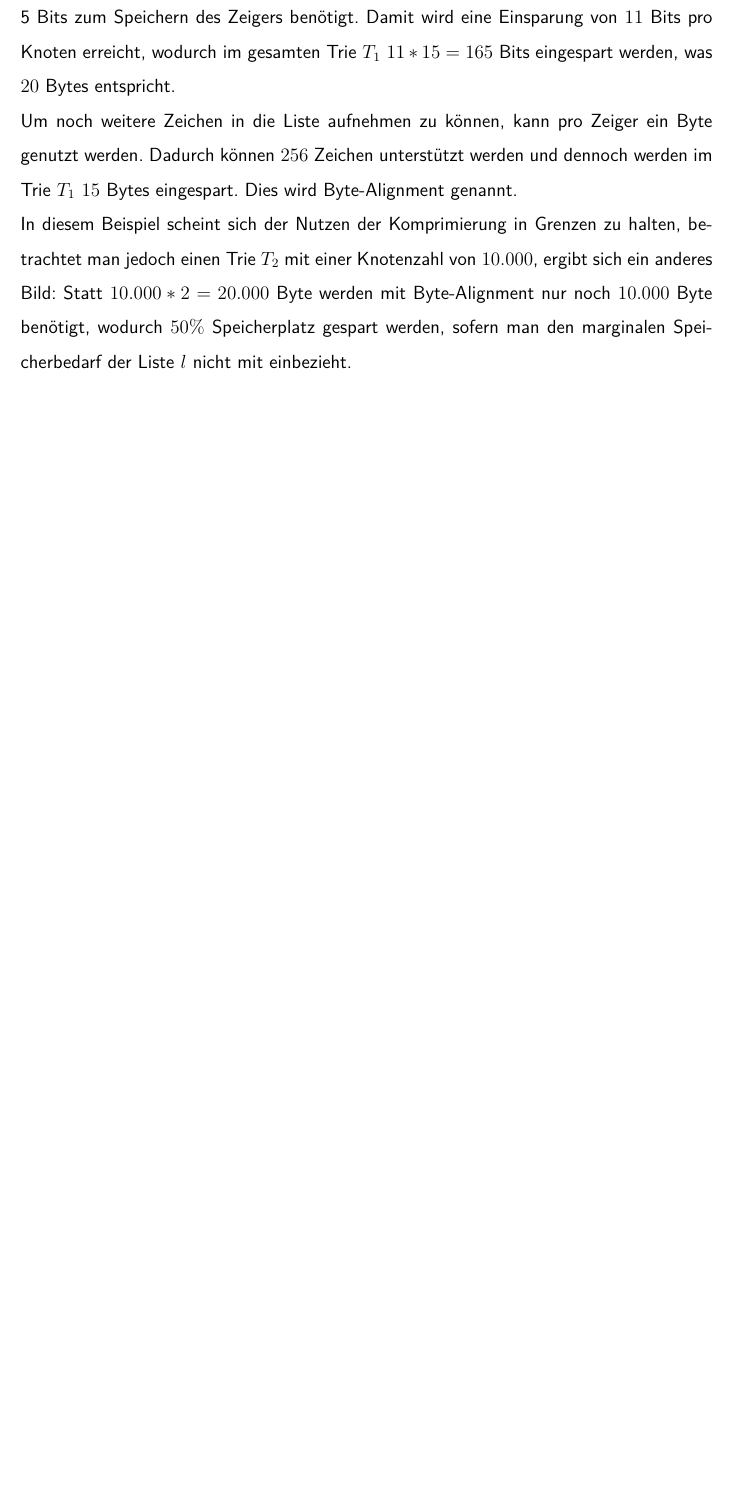
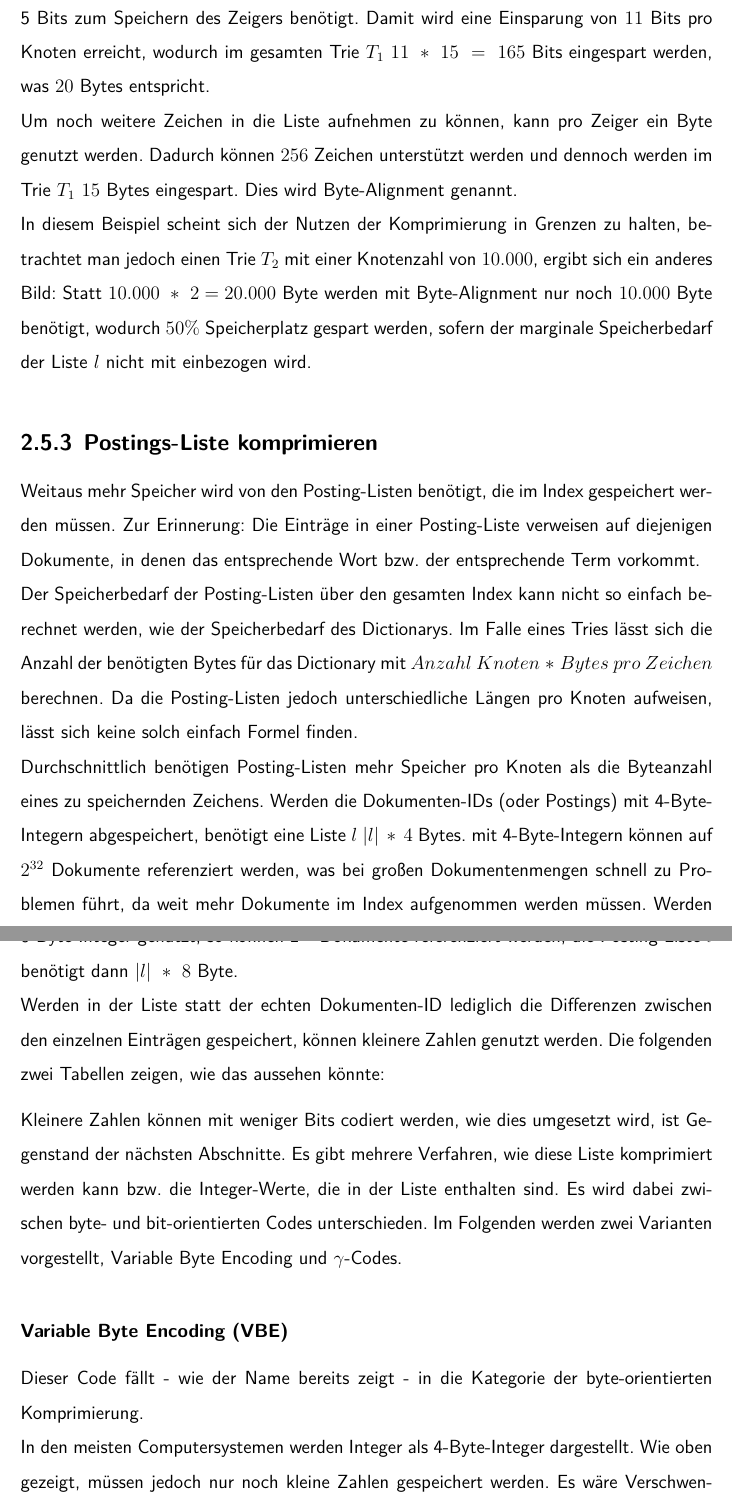
Before and after one commit to stefreschke/Information-Retrieval, a LaTeX document (Latex/main.tex, which reads Latex/grundlagen.tex): part of page 21 of 22 before the commit and two parts of pages 21 and 22 of 23 after it, the two joined at a grey line, cut so that both start at the same text, the shorter picture padded with empty space. Compiled offline with XeLaTeX; a missing font is replaced by an installed copy or a similar font.

Commit message:
Komprimierung weitergemacht

```diff
--- a/Latex/grundlagen.tex
+++ b/Latex/grundlagen.tex
@@ -160,13 +158,36 @@ Sei $T_1$ ein Trie mit einer Knotenzahl von $15$ Knoten. Jeder der Knoten beinha
 Wird nun die Dictionary-Komprimierung angewendet, so wird eine Liste mit allen Zeichen, die in den eingelesenen Dokumenten vorkommen, angelegt. Die Größe dieser Liste bleibt beim Hinzufügen neuer Dokumente in den Index konstant, sofern die Dokumente keine bisher unbekannten Zeichen beinhalten. Die Größe der Liste ist somit für große Tries, wie sie in einem Index gewöhnlicherweise entstehen, vernachlässigbar.
 \\
 Die Liste $l$ habe $26$ Einträge und beinhaltet das Alphabet von a-z ohne Umlaute.
-Jeder Knoten im Trie muss jetzt lediglich einen Zeiger auf einen Listeneintrag abspeichern. Damit werden nur noch $log_2(26) \approx 4,7$ Bits benötigt. Da aufgerundet werden muss, werden 5 Bits zum Speichern des Zeigers benötigt. Damit wird eine Einsparung von $11$ Bits pro Knoten erreicht, wodurch im gesamten Trie $T_1$ $11*15 = 165$ Bits eingespart werden, was $20$ Bytes entspricht.
+Jeder Knoten im Trie muss jetzt lediglich einen Zeiger auf einen Listeneintrag abspeichern. Damit werden nur noch $log_2(26) \approx 4,7$ Bits benötigt. Da aufgerundet werden muss, werden 5 Bits zum Speichern des Zeigers benötigt. Damit wird eine Einsparung von $11$ Bits pro Knoten erreicht, wodurch im gesamten Trie $T_1$ $11 \ * \ 15  \ = \ 165$ Bits eingespart werden, was $20$ Bytes entspricht.
 \\
 Um noch weitere Zeichen in die Liste aufnehmen zu können, kann pro Zeiger ein Byte genutzt werden. Dadurch können $256$ Zeichen unterstützt werden und dennoch werden im Trie $T_1$ $15$ Bytes eingespart.
 Dies wird Byte-Alignment genannt.
 \\
 In diesem Beispiel scheint sich der Nutzen der Komprimierung in Grenzen zu halten, betrachtet man jedoch einen Trie $T_2$ mit einer Knotenzahl von $10.000$, ergibt sich ein anderes Bild:
-Statt $10.000 * 2 = 20.000$ Byte werden mit Byte-Alignment nur noch $10.000$ Byte benötigt, wodurch $50\%$ Speicherplatz gespart werden, sofern man den marginalen Speicherbedarf der Liste $l$ nicht mit einbezieht.
+Statt $10.000 \ * \ 2 = 20.000$ Byte werden mit Byte-Alignment nur noch $10.000$ Byte benötigt, wodurch $50\%$ Speicherplatz gespart werden, sofern der marginale Speicherbedarf der Liste $l$ nicht mit einbezogen wird.
+
+\subsection{Postings-Liste komprimieren}
+Weitaus mehr Speicher wird von den Posting-Listen benötigt, die im Index gespeichert werden müssen. Zur Erinnerung: Die Einträge in einer Posting-Liste verweisen auf diejenigen Dokumente, in denen das entsprechende Wort bzw. der entsprechende Term vorkommt.
+\\
+Der Speicherbedarf der Posting-Listen über den gesamten Index kann nicht so einfach berechnet werden, wie der Speicherbedarf des Dictionarys. Im Falle eines Tries lässt sich die Anzahl der benötigten Bytes für das Dictionary mit $ Anzahl \ Knoten \ * \ Bytes \ pro \ Zeichen$ berechnen. Da die Posting-Listen jedoch unterschiedliche Längen pro Knoten aufweisen, lässt sich keine solch einfach Formel finden.
+\\
+Durchschnittlich benötigen Posting-Listen mehr Speicher pro Knoten als die Byteanzahl eines zu speichernden Zeichens. Werden die Dokumenten-IDs (oder Postings) mit 4-Byte-Integern abgespeichert, benötigt eine Liste $l$ $|l| \ * \ 4$ Bytes. mit 4-Byte-Integern können auf $2^{32}$ Dokumente referenziert werden, was bei großen Dokumentenmengen schnell zu Problemen führt, da weit mehr Dokumente im Index aufgenommen werden müssen. Werden 8-Byte-Integer genutzt, so können $2^{64}$ Dokumente referenziert werden, die Posting-Liste $l$ benötigt dann $|l| \ * \ 8$ Byte.
+\\
+Werden in der Liste statt der echten Dokumenten-ID lediglich die Differenzen zwischen den einzelnen Einträgen gespeichert, können kleinere Zahlen genutzt werden. Die folgenden zwei Tabellen zeigen, wie das aussehen könnte:
+
+
+\\
+Kleinere Zahlen können mit weniger Bits codiert werden, wie dies umgesetzt wird, ist Gegenstand der nächsten Abschnitte.
+Es gibt mehrere Verfahren, wie diese Liste komprimiert werden kann bzw. die Integer-Werte, die in der Liste enthalten sind. Es wird dabei zwischen byte- und bit-orientierten Codes unterschieden. Im Folgenden werden zwei Varianten vorgestellt, Variable Byte Encoding und $\gamma$-Codes.
+
+\subsubsection{Variable Byte Encoding (VBE)}
+Dieser Code fällt - wie der Name bereits zeigt - in die Kategorie der byte-orientierten Komprimierung.
+\\
+In den meisten Computersystemen werden Integer als 4-Byte-Integer dargestellt.
+Wie oben gezeigt, müssen jedoch nur noch kleine Zahlen gespeichert werden. Es wäre Verschwendung, kleine Zahlen, die mithilfe ein oder zwei Bytes codiert werden können, als 4-Byte-Integer abzuspeichern, bei dem zwei Byte lediglich führende 0en darstellen.
+\\
+
+
 
 \section{TF-IDF Gewichtung}
 
```
Also changed, not shown: Latex/main.pdf, Latex/grundlagen.tex (10 more changed lines), 5 other files.
